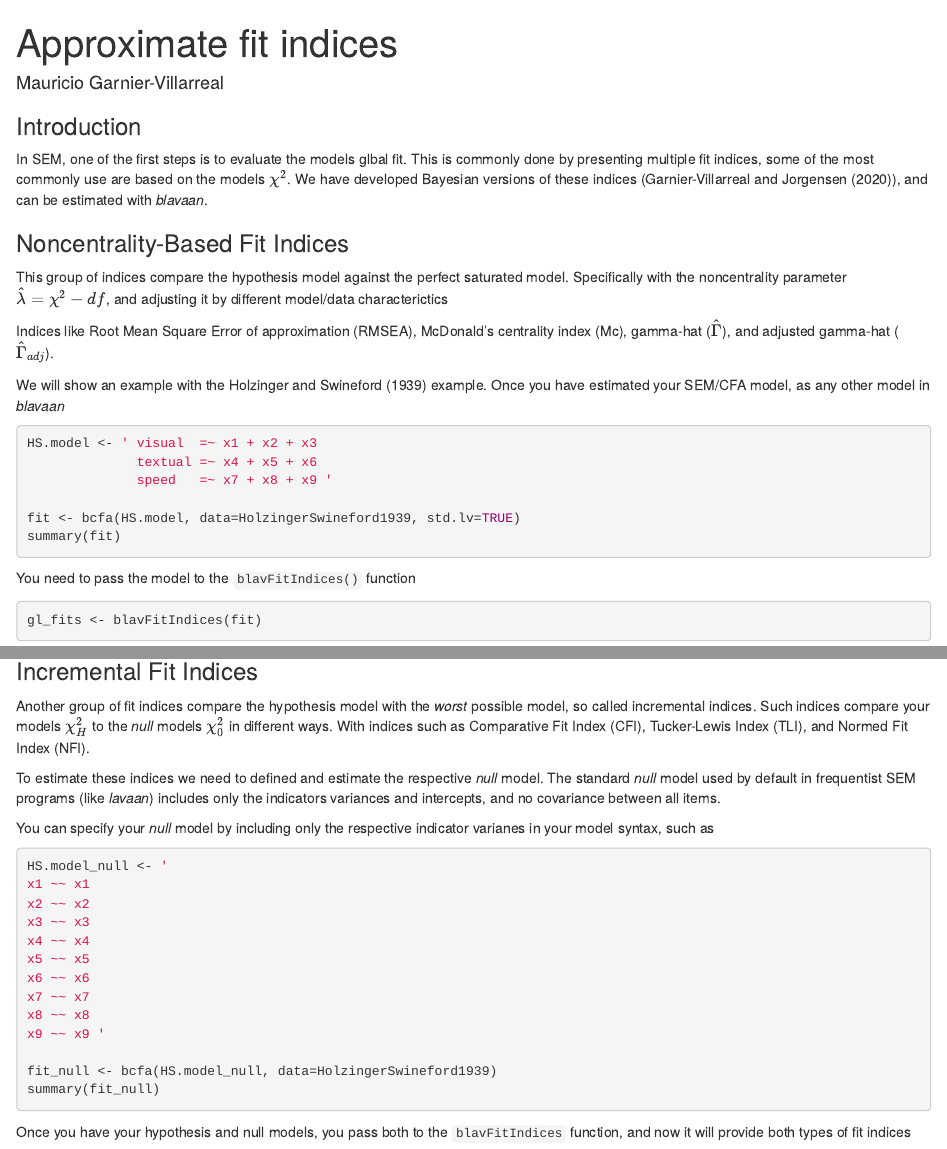
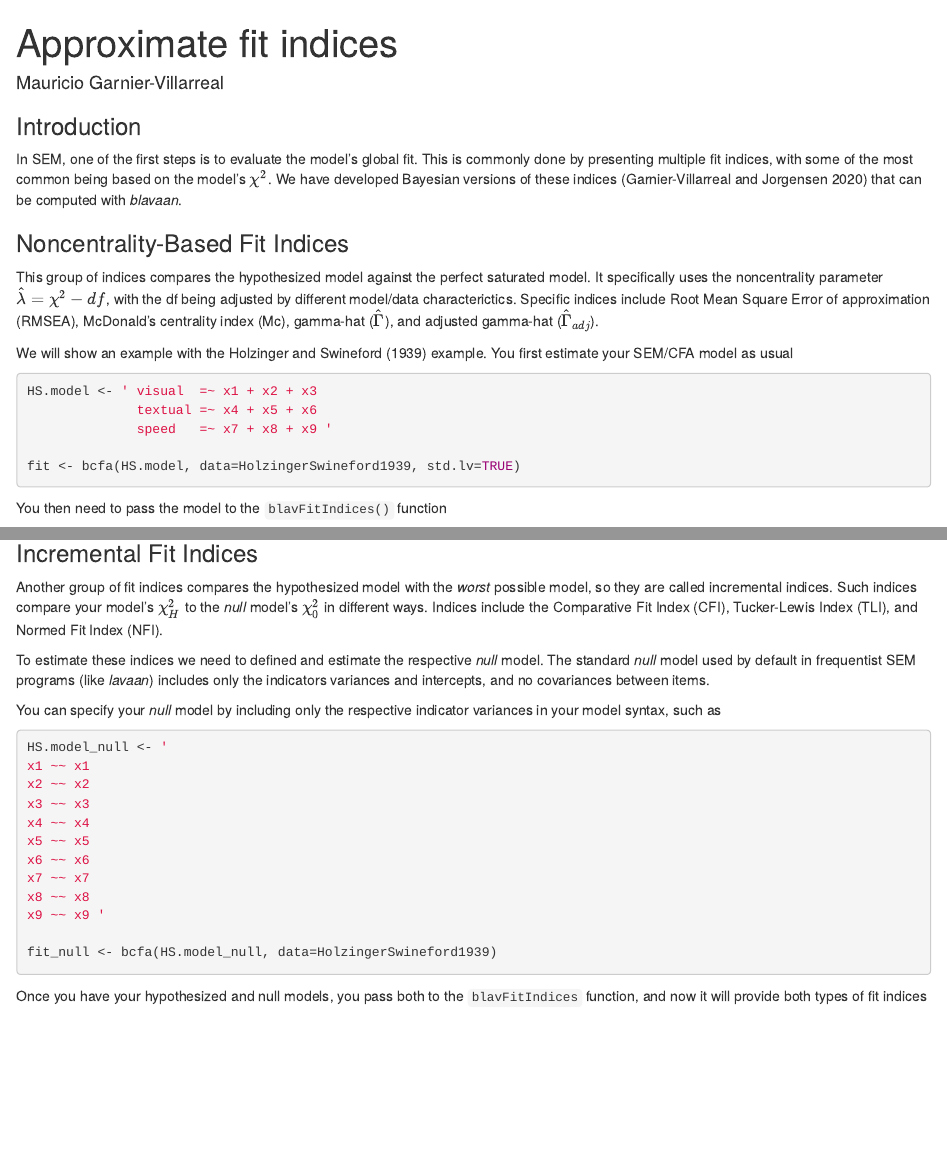
Before and after one commit to ecmerkle/blavaan, an R Markdown document (vignettes/approx_fi.Rmd): the page in a window 1100 px wide, from its top, and a second part further down, joined at a grey line. Rendered offline with R 4.5, knitr and Pandoc, with nearby package versions; some code elsewhere in the file could not run offline.

Commit message:
light edits to approx fi vignette + run code there

````diff
--- a/vignettes/approx_fi.Rmd
+++ b/vignettes/approx_fi.Rmd
@@ -12,15 +12,22 @@ library(bayesplot)
 
 
 ### Introduction
-In SEM, one of the first steps is to evaluate the models glbal fit. This is commonly done by presenting multiple fit indices, some of the most commonly use are based on the models $\chi^2$. We have developed Bayesian versions of these indices (@garnier_adapting_2020), and can be estimated with *blavaan*.
+In SEM, one of the first steps is to evaluate the model's global fit. This is commonly done by presenting multiple fit indices, with some of the most common being based on the model's $\chi^2$. We have developed Bayesian versions of these indices [@garnier_adapting_2020] that can be computed with *blavaan*.
 
 ### Noncentrality-Based Fit Indices
 
-This group of indices compare the hypothesis model against the perfect saturated model. Specifically with the noncentrality parameter $\hat{\lambda} = \chi^2 - df$, and adjusting it by different model/data characterictics
+This group of indices compares the hypothesized model against the perfect saturated model. It specifically uses the noncentrality parameter $\hat{\lambda} = \chi^2 - df$, with the df being adjusted by different model/data characterictics.
+Specific indices include Root Mean Square Error of approximation (RMSEA), McDonald’s centrality index (Mc), gamma-hat ($\hat{\Gamma}$), and adjusted gamma-hat ($\hat{\Gamma}_{adj}$).
 
-Indices like Root Mean Square Error of approximation (RMSEA), McDonald’s centrality index (Mc), gamma-hat ($\hat{\Gamma}$), and adjusted gamma-hat ($\hat{\Gamma}_{adj}$).
+We will show an example with the @holswi39 example. You first estimate your SEM/CFA model as usual
 
-We will show an example with the @holswi39 example. Once you have estimated your SEM/CFA model, as any other model in *blavaan*
+```{r, include=FALSE, cache=TRUE}
+HS.model <- ' visual  =~ x1 + x2 + x3
+              textual =~ x4 + x5 + x6
+              speed   =~ x7 + x8 + x9 '
+
+fit <- bcfa(HS.model, data=HolzingerSwineford1939, std.lv=TRUE)
+```
 
 ```{r, eval=F}
 HS.model <- ' visual  =~ x1 + x2 + x3
@@ -28,14 +35,12 @@ HS.model <- ' visual  =~ x1 + x2 + x3
               speed   =~ x7 + x8 + x9 '
 
 fit <- bcfa(HS.model, data=HolzingerSwineford1939, std.lv=TRUE)
-summary(fit)
-
 ```
 
 
-You need to pass the model to the ```blavFitIndices()``` function
+You then need to pass the model to the ```blavFitIndices()``` function
 
-```{r, eval=F}
+```{r bfi1, cache=TRUE}
 gl_fits <- blavFitIndices(fit)
 ```
 
@@ -47,8 +52,11 @@ summary(gl_fits, central.tendency = c("mean","median","mode"), prob = .90)
 
 ### Incremental Fit Indices
 
-Another group of fit indices compare the hypothesis model with the *worst* possible model, so called incremental indices. Such indices compare your models $\chi^2_H$ to the *null* models $\chi^2_0$ in different ways. With indices such as Comparative Fit Index (CFI), Tucker-Lewis Index (TLI), and Normed Fit Index (NFI).
+Another group of fit indices compares the hypothesized model with the *worst* possible model, so they are called incremental indices. Such indices compare your model's $\chi^2_H$ to the *null* model's $\chi^2_0$ in different ways. Indices include the Comparative Fit Index (CFI), Tucker-Lewis Index (TLI), and Normed Fit Index (NFI).
 
-To estimate these indices we need to defined and estimate the respective *null* model. The standard *null* model used by default in frequentist SEM programs (like *lavaan*) includes only the indicators variances and intercepts, and no covariance between all items.
+To estimate these indices we need to defined and estimate the respective *null* model. The standard *null* model used by default in frequentist SEM programs (like *lavaan*) includes only the indicators variances and intercepts, and no covariances between items.
 
-You can specify your *null* model by including only the respective indicator varianes in your model syntax, such as
+You can specify your *null* model by including only the respective indicator variances in your model syntax, such as
+
+```{r nmod, include=FALSE, cache=TRUE}
+HS.model_null <- '
@@ -55,3 +73,5 @@ You can specify your *null* model by including only the respective indicator var
+fit_null <- bcfa(HS.model_null, data=HolzingerSwineford1939)
+```
 
 ```{r, eval=F}
 HS.model_null <- '
@@ -66,9 +86,8 @@ x8 ~~ x8
 x9 ~~ x9 '
 
 fit_null <- bcfa(HS.model_null, data=HolzingerSwineford1939)
-summary(fit_null)
 ```
 
 
-Once you have your hypothesis and null models, you pass both to the ```blavFitIndices``` function, and now it will provide both types of fit indices
+Once you have your hypothesized and null models, you pass both to the ```blavFitIndices``` function, and now it will provide both types of fit indices
 
````
Also changed, not shown: vignettes/approx_fi.Rmd (31 more changed lines).
